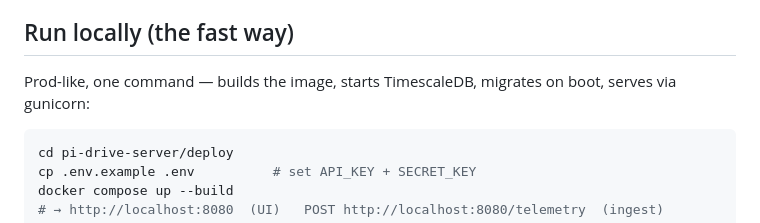
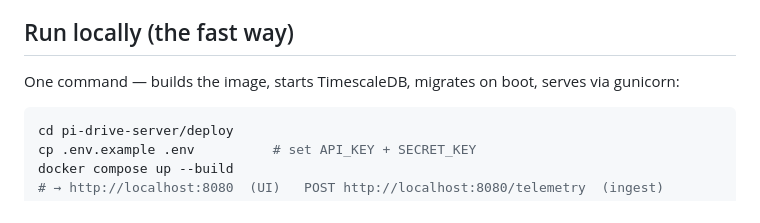
Before and after one commit to garrett928/pi-drive-2, a Markdown page: pi-drive-server/README.md, the part around one of its changes. Rendered like a GitHub page.

````diff
--- a/pi-drive-server/README.md
+++ b/pi-drive-server/README.md
@@ -12,7 +10,7 @@ full-database backup/restore.
 
 ## Run locally (the fast way)
 
-Prod-like, one command — builds the image, starts TimescaleDB, migrates on boot,
+One command — builds the image, starts TimescaleDB, migrates on boot,
 serves via gunicorn:
 
 ```bash
````
Also changed, not shown: other parts of pi-drive-server/README.md (+2 -4 lines).
